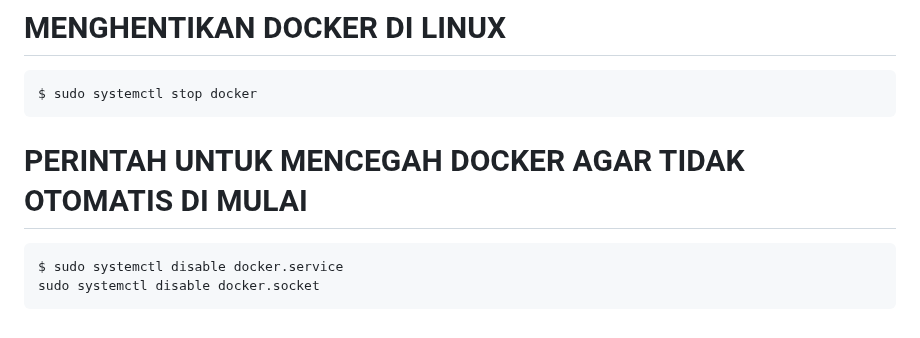
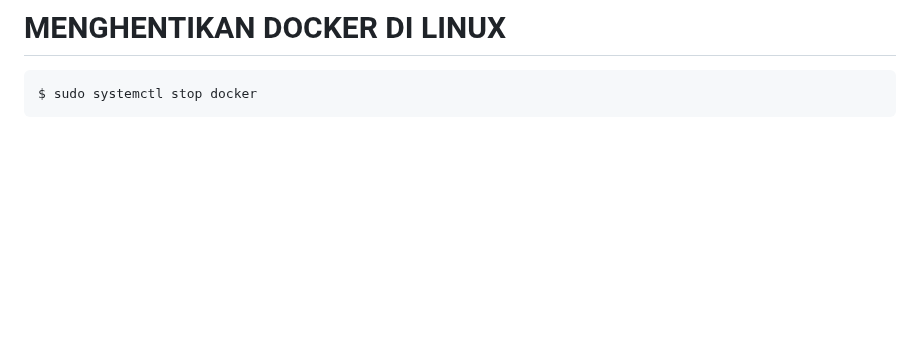
Before and after one commit to IqraJr/ilkom-23-kelompok-os-3, a Markdown page: docker/F1G123043-DELLA-MUSTIFAR-DOCKER.md, the part around the change. GitHub-like rendering; blank space fills up the shorter version.

Commit message:
menghapus kode docker

````diff
--- a/docker/F1G123043-DELLA-MUSTIFAR-DOCKER.md
+++ b/docker/F1G123043-DELLA-MUSTIFAR-DOCKER.md
@@ -195,9 +195,3 @@ $ docker stop 6938e7e61034bd80069b71464194739e5300c22ba19af2576d923bedd5cb2aa5
 ```bash
 $ sudo systemctl stop docker
 ```
-
-# PERINTAH UNTUK MENCEGAH DOCKER AGAR TIDAK OTOMATIS DI MULAI
-```bash
-$ sudo systemctl disable docker.service
-sudo systemctl disable docker.socket
-```
````
